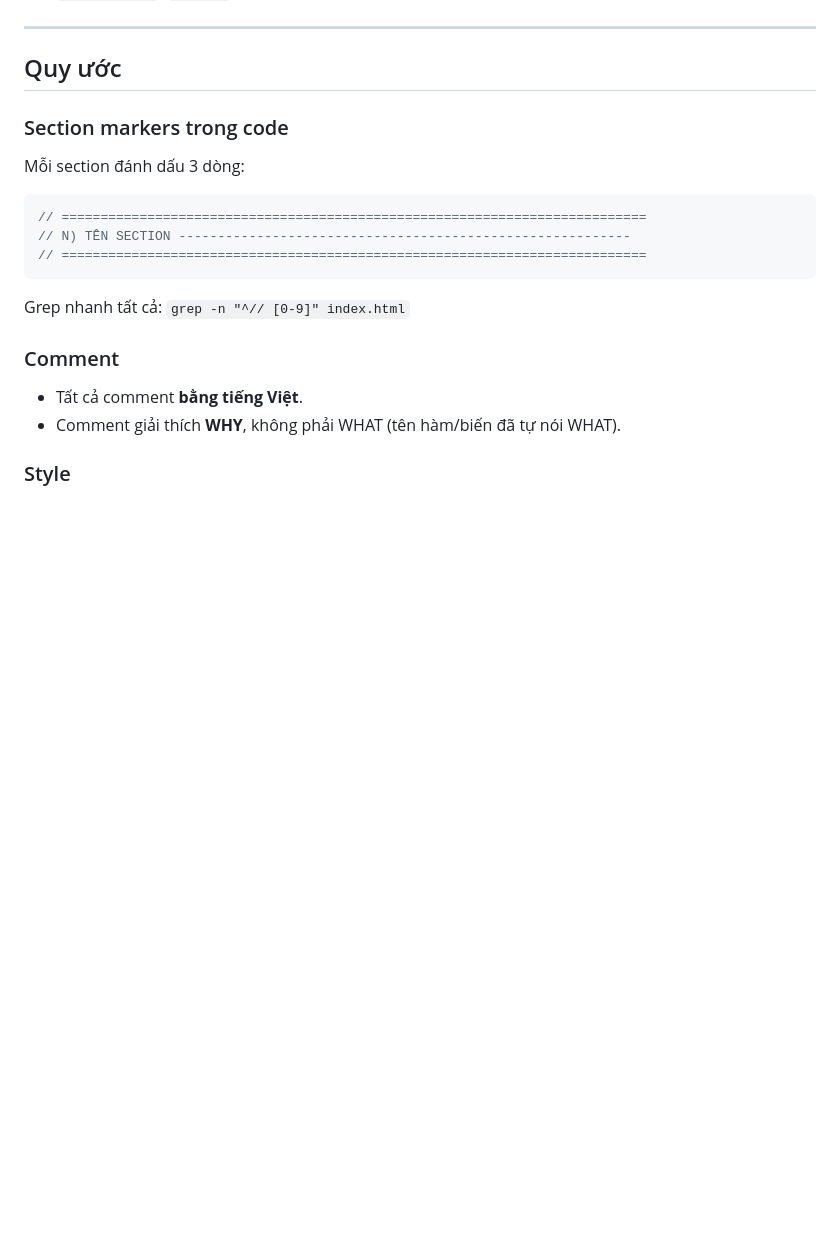
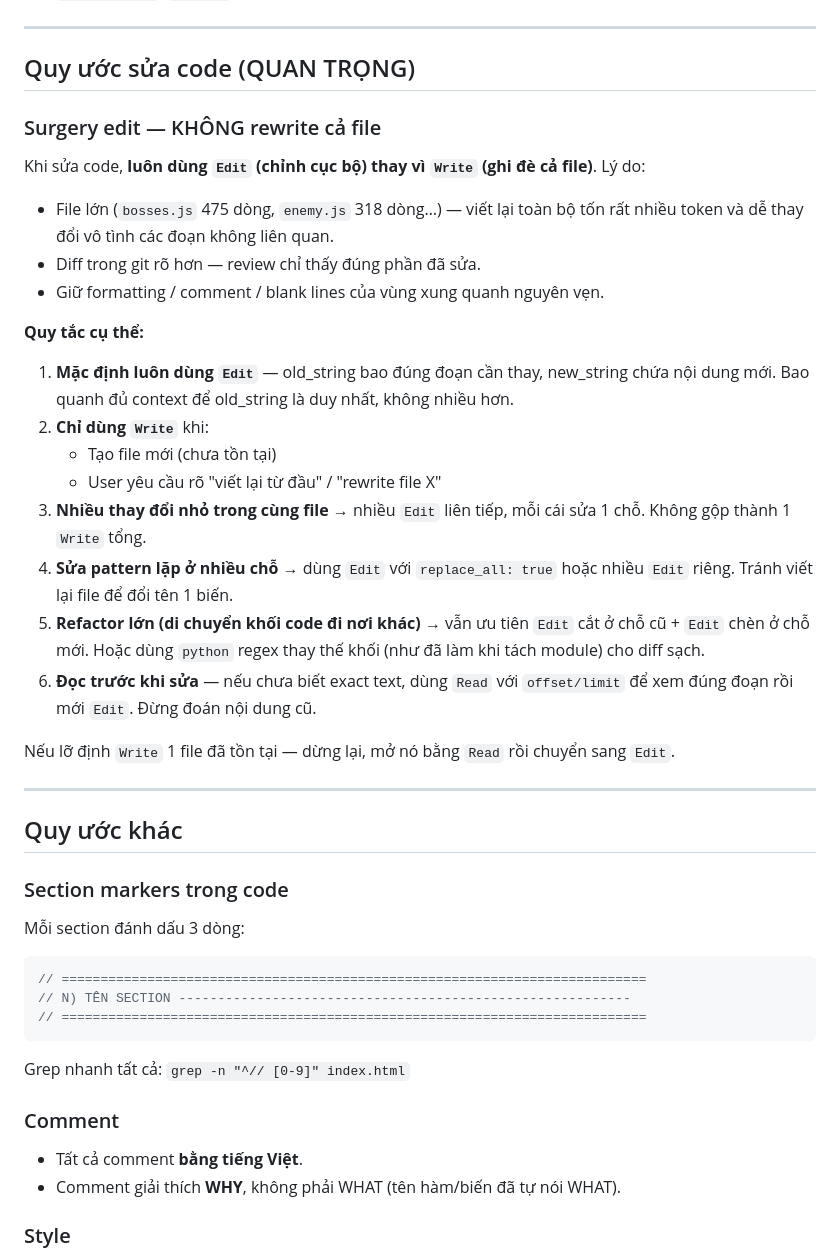
Before and after one commit to TuanTITAN85/Aki, a Markdown page: CLAUDE.md, the part around one of its changes. GitHub-like rendering; blank space fills up the shorter version.

```diff
--- a/CLAUDE.md
+++ b/CLAUDE.md
@@ -160,7 +164,42 @@ Các màn hình full-screen ngoài gameplay.
 
 ---
 
-## Quy ước
+## Quy ước sửa code (QUAN TRỌNG)
+
+### Surgery edit — KHÔNG rewrite cả file
+
+Khi sửa code, **luôn dùng `Edit` (chỉnh cục bộ) thay vì `Write` (ghi đè cả
+file)**. Lý do:
+
+- File lớn (`bosses.js` 475 dòng, `enemy.js` 318 dòng…) — viết lại toàn bộ tốn
+  rất nhiều token và dễ thay đổi vô tình các đoạn không liên quan.
+- Diff trong git rõ hơn — review chỉ thấy đúng phần đã sửa.
+- Giữ formatting / comment / blank lines của vùng xung quanh nguyên vẹn.
+
+**Quy tắc cụ thể:**
+
+1. **Mặc định luôn dùng `Edit`** — old_string bao đúng đoạn cần thay, new_string
+   chứa nội dung mới. Bao quanh đủ context để old_string là duy nhất, không
+   nhiều hơn.
+2. **Chỉ dùng `Write`** khi:
+   - Tạo file mới (chưa tồn tại)
+   - User yêu cầu rõ "viết lại từ đầu" / "rewrite file X"
+3. **Nhiều thay đổi nhỏ trong cùng file** → nhiều `Edit` liên tiếp, mỗi cái
+   sửa 1 chỗ. Không gộp thành 1 `Write` tổng.
+4. **Sửa pattern lặp ở nhiều chỗ** → dùng `Edit` với `replace_all: true` hoặc
+   nhiều `Edit` riêng. Tránh viết lại file để đổi tên 1 biến.
+5. **Refactor lớn (di chuyển khối code đi nơi khác)** → vẫn ưu tiên `Edit` cắt
+   ở chỗ cũ + `Edit` chèn ở chỗ mới. Hoặc dùng `python` regex thay thế khối
+   (như đã làm khi tách module) cho diff sạch.
+6. **Đọc trước khi sửa** — nếu chưa biết exact text, dùng `Read` với
+   `offset/limit` để xem đúng đoạn rồi mới `Edit`. Đừng đoán nội dung cũ.
+
+Nếu lỡ định `Write` 1 file đã tồn tại — dừng lại, mở nó bằng `Read` rồi
+chuyển sang `Edit`.
+
+---
+
+## Quy ước khác
 
 ### Section markers trong code
 Mỗi section đánh dấu 3 dòng:
```
Also changed, not shown: other parts of CLAUDE.md (+50 -41 lines), game-design.md (+56 -13 lines).
